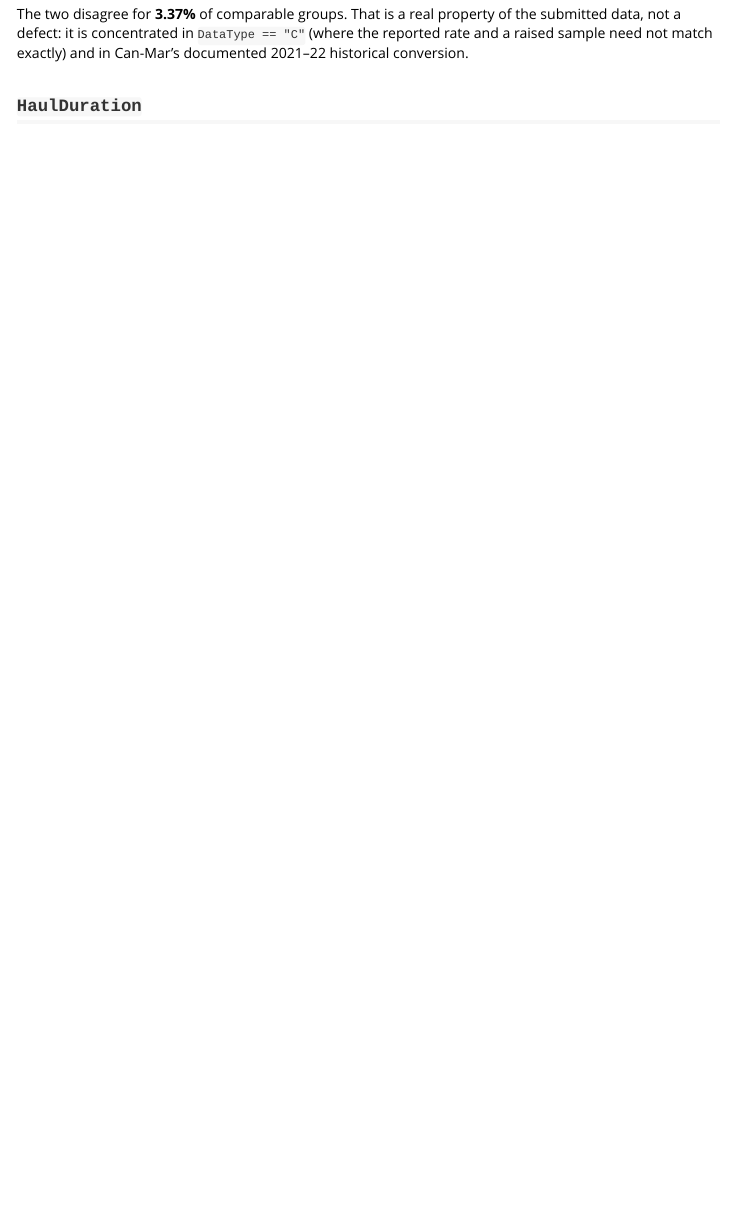
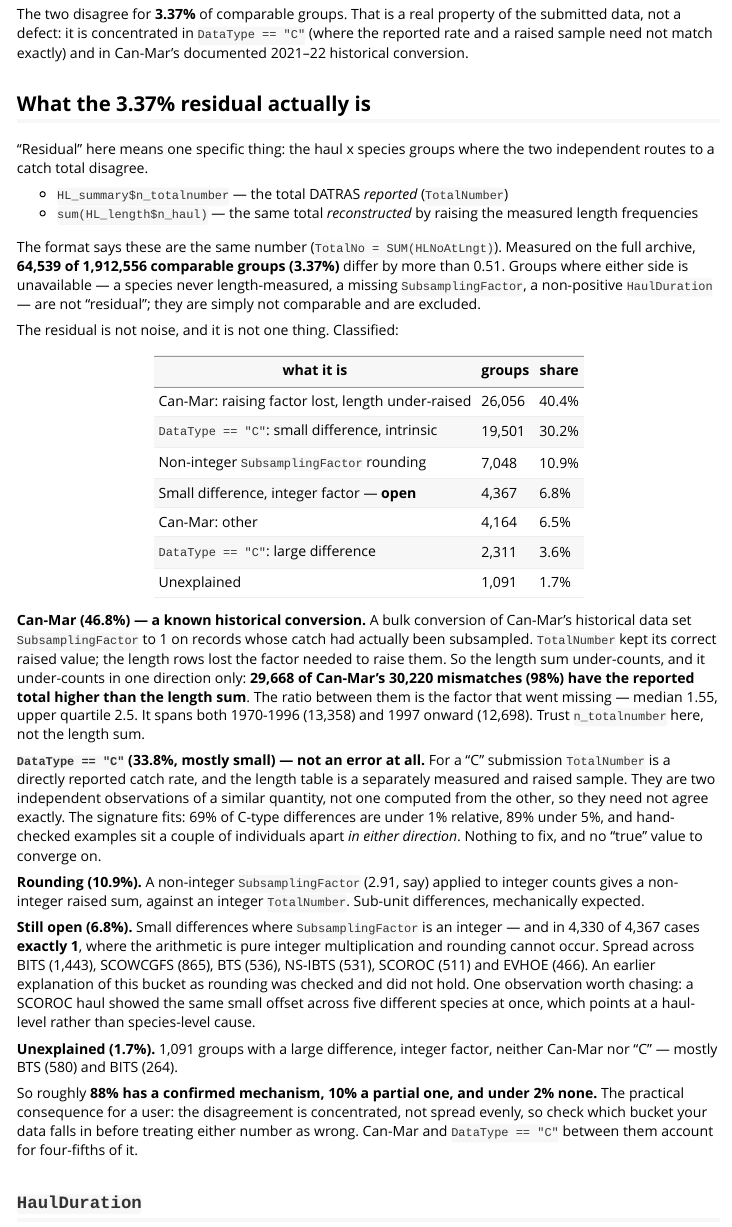
Before and after one commit to einarhjorleifsson/obus, an R Markdown document (vignettes/datras-conventions.Rmd): the page in a window 1100 px wide, from 2760 px down. Rendered offline with R 4.5, knitr and Pandoc, with nearby package versions.

Commit message:
Classify the 3.37% residual in the conventions vignette
Reproduces obus_retired's staged classification on the current build and
defines what 'residual' means. 64,539 of 1,912,556 comparable groups.
Can-Mar's lost raising factor is 46.8% (98% in the predicted direction, median
ratio 1.55); DataType C is 33.8% and is not an error (two independent
observations, 69% differing by under 1%); non-integer SubsamplingFactor
rounding is 10.9%. That leaves 6.8% open -- small differences where the factor
is exactly 1, so rounding is mechanically impossible -- and 1.7% unexplained.

```diff
--- a/vignettes/datras-conventions.Rmd
+++ b/vignettes/datras-conventions.Rmd
@@ -174,6 +174,75 @@ the submitted data, not a defect: it is concentrated in `DataType == "C"`
 (where the reported rate and a raised sample need not match exactly) and in
 Can-Mar's documented 2021–22 historical conversion.
 
+## What the 3.37% residual actually is
+
+"Residual" here means one specific thing: the haul x species groups where the
+two independent routes to a catch total disagree.
+
+- `HL_summary$n_totalnumber` — the total DATRAS *reported* (`TotalNumber`)
+- `sum(HL_length$n_haul)` — the same total *reconstructed* by raising the
+  measured length frequencies
+
+The format says these are the same number (`TotalNo = SUM(HLNoAtLngt)`).
+Measured on the full archive, **64,539 of 1,912,556 comparable groups (3.37%)**
+differ by more than 0.51. Groups where either side is unavailable — a species
+never length-measured, a missing `SubsamplingFactor`, a non-positive
+`HaulDuration` — are not "residual"; they are simply not comparable and are
+excluded.
+
+The residual is not noise, and it is not one thing. Classified:
+
+| what it is | groups | share |
+|---|---|---|
+| Can-Mar: raising factor lost, length under-raised | 26,056 | 40.4% |
+| `DataType == "C"`: small difference, intrinsic | 19,501 | 30.2% |
+| Non-integer `SubsamplingFactor` rounding | 7,048 | 10.9% |
+| Small difference, integer factor — **open** | 4,367 | 6.8% |
+| Can-Mar: other | 4,164 | 6.5% |
+| `DataType == "C"`: large difference | 2,311 | 3.6% |
+| Unexplained | 1,091 | 1.7% |
+
+**Can-Mar (46.8%) — a known historical conversion.** A bulk conversion of
+Can-Mar's historical data set `SubsamplingFactor` to 1 on records whose catch
+had actually been subsampled. `TotalNumber` kept its correct raised value; the
+length rows lost the factor needed to raise them. So the length sum
+under-counts, and it under-counts in one direction only: **29,668 of Can-Mar's
+30,220 mismatches (98%) have the reported total higher than the length sum**.
+The ratio between them is the factor that went missing — median 1.55, upper
+quartile 2.5. It spans both 1970-1996 (13,358) and 1997 onward (12,698). Trust
+`n_totalnumber` here, not the length sum.
+
+**`DataType == "C"` (33.8%, mostly small) — not an error at all.** For a "C"
+submission `TotalNumber` is a directly reported catch rate, and the length
+table is a separately measured and raised sample. They are two independent
+observations of a similar quantity, not one computed from the other, so they
+need not agree exactly. The signature fits: 69% of C-type differences are
+under 1% relative, 89% under 5%, and hand-checked examples sit a couple of
+individuals apart *in either direction*. Nothing to fix, and no "true" value
+to converge on.
+
+**Rounding (10.9%).** A non-integer `SubsamplingFactor` (2.91, say) applied to
+integer counts gives a non-integer raised sum, against an integer
+`TotalNumber`. Sub-unit differences, mechanically expected.
+
+**Still open (6.8%).** Small differences where `SubsamplingFactor` is an
+integer — and in 4,330 of 4,367 cases **exactly 1**, where the arithmetic is
+pure integer multiplication and rounding cannot occur. Spread across BITS
+(1,443), SCOWCGFS (865), BTS (536), NS-IBTS (531), SCOROC (511) and EVHOE
+(466). An earlier explanation of this bucket as rounding was checked and did
+not hold. One observation worth chasing: a SCOROC haul showed the same small
+offset across five different species at once, which points at a haul-level
+rather than species-level cause.
+
+**Unexplained (1.7%).** 1,091 groups with a large difference, integer factor,
+neither Can-Mar nor "C" — mostly BTS (580) and BITS (264).
+
+So roughly **88% has a confirmed mechanism, 10% a partial one, and under 2%
+none.** The practical consequence for a user: the disagreement is
+concentrated, not spread evenly, so check which bucket your data falls in
+before treating either number as wrong. Can-Mar and `DataType == "C"` between
+them account for four-fifths of it.
+
 ## `HaulDuration`
 
 An hourly rate needs a duration. 217 hauls report `HaulDuration == 0` and 2
```
